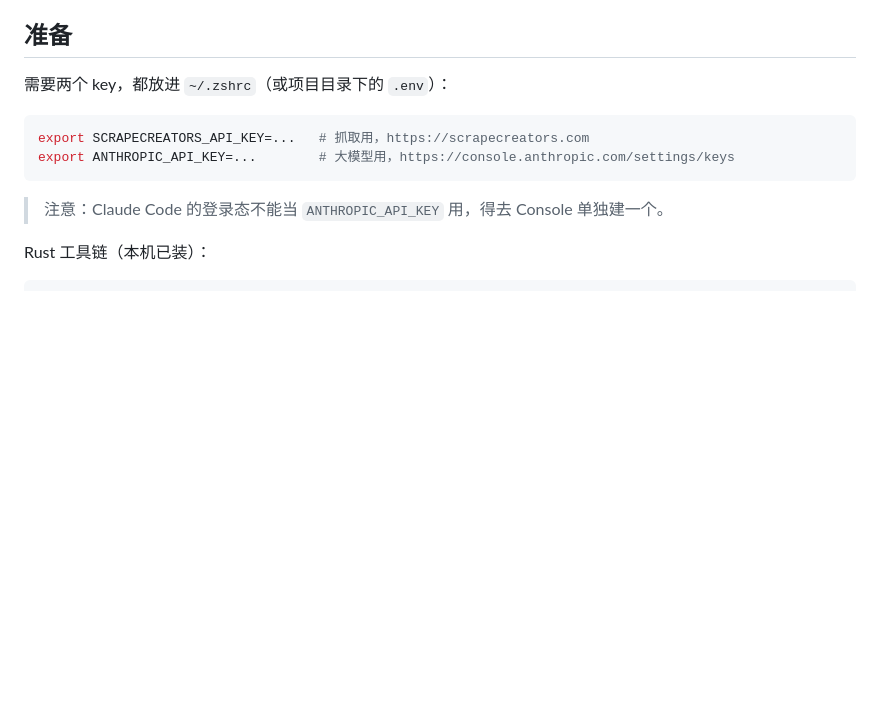
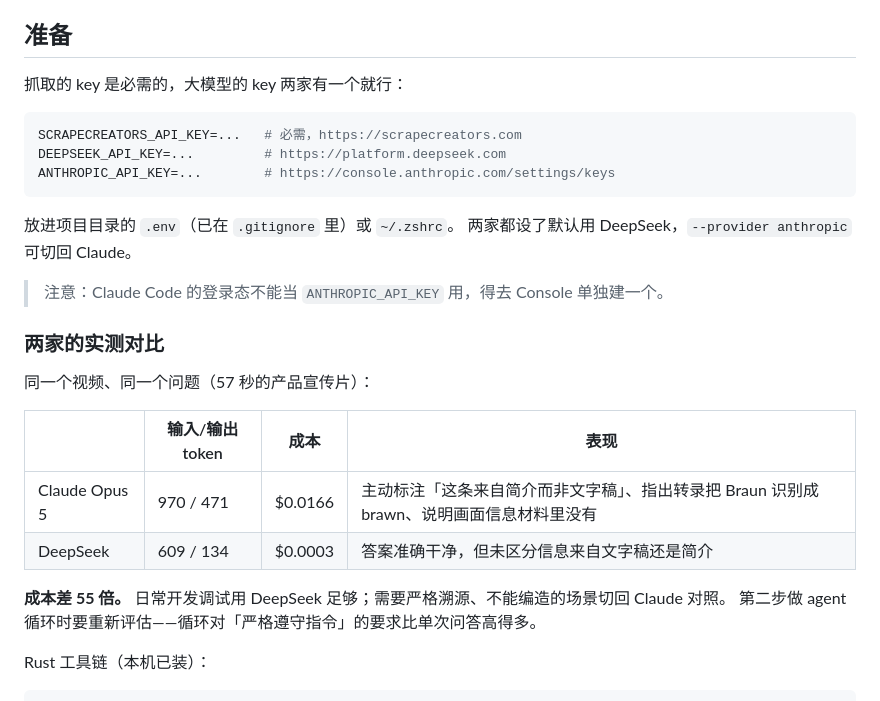
Before and after one commit to hzroww/ClipKnow, a Markdown page: README.md, the part around the change. Drawn GitHub-style; blank space fills up the shorter version.

Commit message:
docs: 记录两家模型的实测对比
同一视频同一问题:Claude Opus 5 $0.0166 vs DeepSeek $0.0003,差 55 倍。
质量差异不在正确性而在指令遵守——Claude 主动标注信息来自简介而非
文字稿、指出转录把 Braun 识别成 brawn;DeepSeek 答案准确但未区分来源。

Co-Authored-By: Claude Opus 5 <noreply@anthropic.com>

````diff
--- a/README.md
+++ b/README.md
@@ -6,14 +6,30 @@
 
 ## 准备
 
-需要两个 key，都放进 `~/.zshrc`（或项目目录下的 `.env`）：
+抓取的 key 是必需的，大模型的 key 两家有一个就行：
 
 ```bash
-export SCRAPECREATORS_API_KEY=...   # 抓取用，https://scrapecreators.com
-export ANTHROPIC_API_KEY=...        # 大模型用，https://console.anthropic.com/settings/keys
+SCRAPECREATORS_API_KEY=...   # 必需，https://scrapecreators.com
+DEEPSEEK_API_KEY=...         # https://platform.deepseek.com
+ANTHROPIC_API_KEY=...        # https://console.anthropic.com/settings/keys
 ```
 
+放进项目目录的 `.env`（已在 `.gitignore` 里）或 `~/.zshrc`。
+两家都设了默认用 DeepSeek，`--provider anthropic` 可切回 Claude。
+
 > 注意：Claude Code 的登录态不能当 `ANTHROPIC_API_KEY` 用，得去 Console 单独建一个。
+
+### 两家的实测对比
+
+同一个视频、同一个问题（57 秒的产品宣传片）：
+
+| | 输入/输出 token | 成本 | 表现 |
+|---|---|---|---|
+| Claude Opus 5 | 970 / 471 | $0.0166 | 主动标注「这条来自简介而非文字稿」、指出转录把 Braun 识别成 brawn、说明画面信息材料里没有 |
+| DeepSeek | 609 / 134 | $0.0003 | 答案准确干净，但未区分信息来自文字稿还是简介 |
+
+**成本差 55 倍。** 日常开发调试用 DeepSeek 足够；需要严格溯源、不能编造的场景切回 Claude 对照。
+第二步做 agent 循环时要重新评估——循环对「严格遵守指令」的要求比单次问答高得多。
 
 Rust 工具链（本机已装）：
 
````
